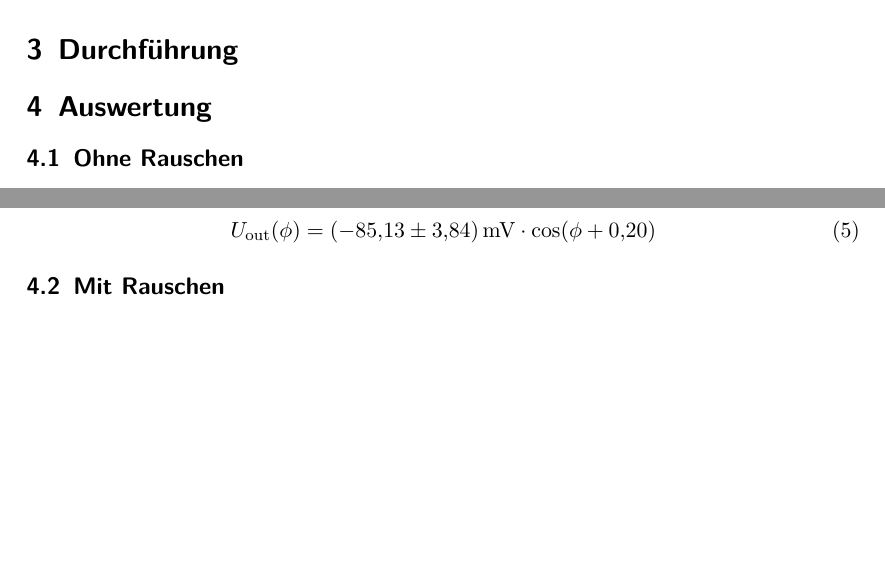
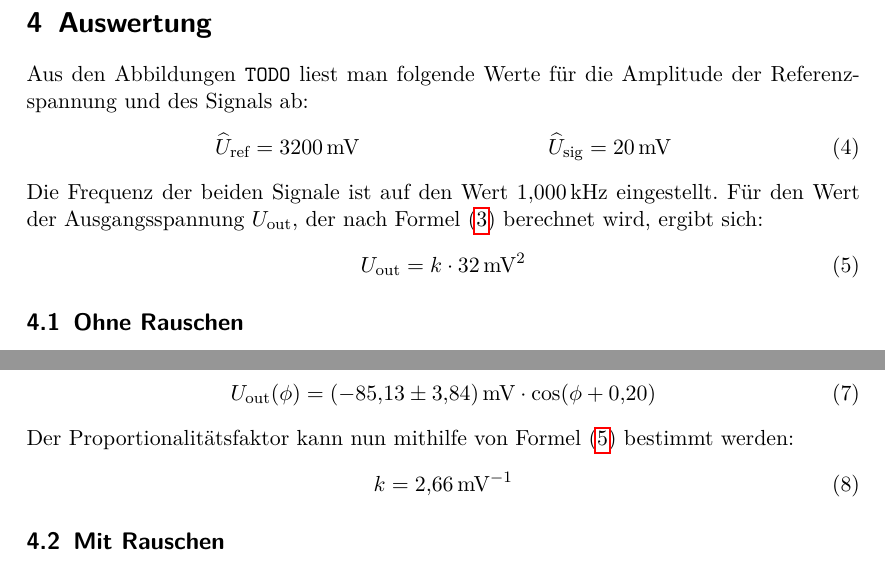
Before and after one commit to dlmsr/praktikum, a LaTeX document (V303/protokoll.tex, which reads V303/auswertung.tex): two parts of page 4 of 4 before the commit and two parts of page 4 of 5 after it, joined at a grey line, cut at the place of the change, the shorter picture padded with empty space. Compiled offline with pdfLaTeX.

Commit message:
[V303] Auswertung. 1. Teil fertig, 2. Teil angefangen

```diff
--- a/V303/auswertung.tex
+++ b/V303/auswertung.tex
@@ -3,6 +3,22 @@
 % license, visit http://creativecommons.org/licenses/by-nc/3.0/.
 
 \section{Auswertung}
+
+Aus den Abbildungen \texttt{TODO} liest man folgende Werte für die
+Amplitude der Referenzspannung und des Signals ab:
+%
+\begin{align}
+  \widehat{U}_\text{ref} &= \SI{3200}{\milli\volt} &
+  \widehat{U}_\text{sig} &= \SI{20}{\milli\volt}
+\end{align}
+%
+Die Frequenz der beiden Signale ist auf den Wert \SI{1.000}{\kilo\hertz}
+eingestellt. Für den Wert der Ausgangsspannung $U_\text{out}$, der nach
+Formel~\eqref{eq:gleichspannung} berechnet wird, ergibt sich:
+\begin{equation}
+  \label{eq:u_out-value}
+  U_\text{out} = k \cdot \SI{32}{\milli\volt\squared}
+\end{equation}
 
 \subsection{Ohne Rauschen}
 
@@ -28,6 +44,14 @@ Abbildung~\ref{fig:ohne-rauschen} und hier zu sehen:
   U_\text{out}(\phi) = \SI{-85.13(384)}{\milli\volt} \cdot
   \cos(\phi + \num{0.20})
 \end{equation}
+%
+Der Proportionalitätsfaktor kann nun mithilfe von
+Formel~\eqref{eq:u_out-value} bestimmt werden:
+%
+\begin{equation}
+  \label{eq:propt-value}
+  k = \SI{2.66}{\per\milli\volt}
+\end{equation}
 
 \subsection{Mit Rauschen}
 
```
Also changed, not shown: V303/auswertung.tex (8 more changed lines), 1 other file.
